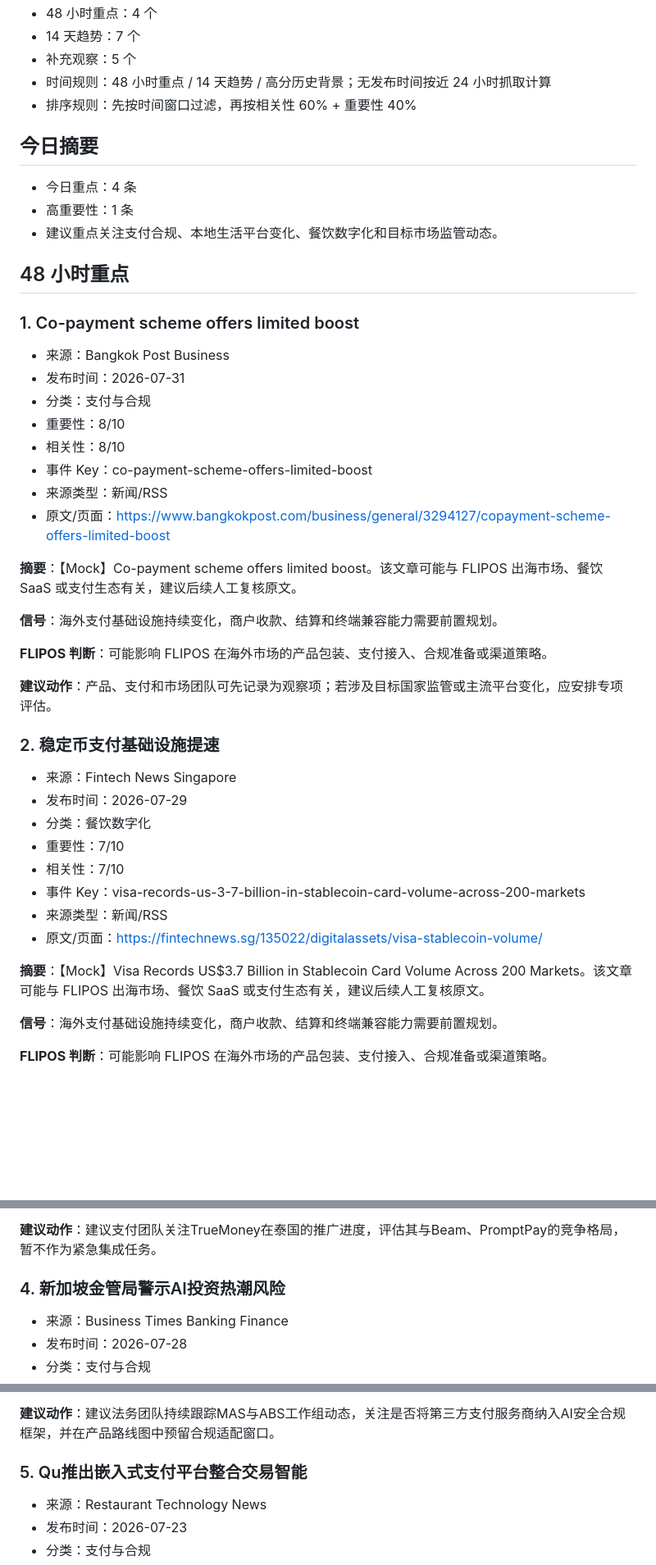
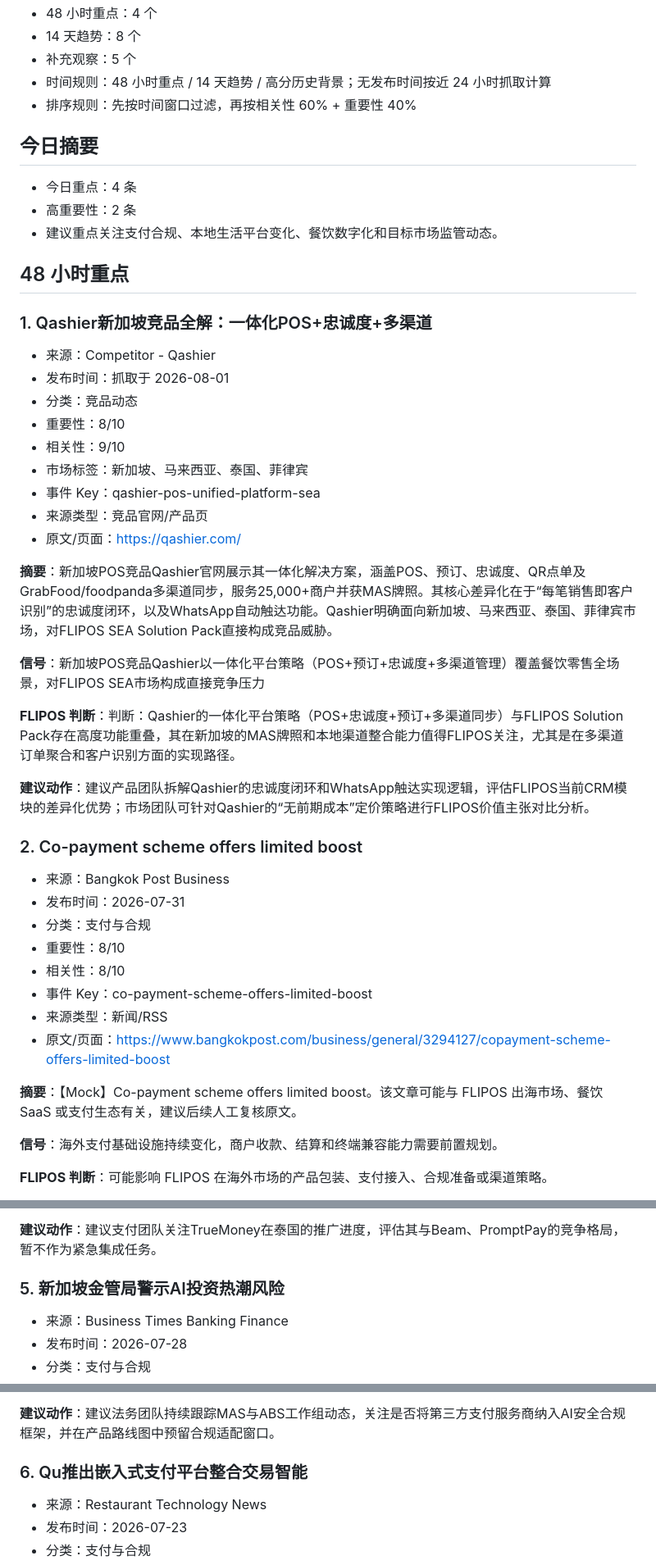
Before and after one commit to Vinhui007/flipos-overseas-intel-pages, a Markdown page: report.md, 3 parts joined by grey strips. Shown at 82% size. Rendered like a GitHub page; blank space fills up the shorter version.

Commit message:
Update FLIPOS intel report

```diff
--- a/report.md
+++ b/report.md
@@ -4,5 +4,5 @@
 - 48 小时重点：4 个
-- 14 天趋势：7 个
+- 14 天趋势：8 个
 - 补充观察：5 个
 - 时间规则：48 小时重点 / 14 天趋势 / 高分历史背景；无发布时间按近 24 小时抓取计算
 - 排序规则：先按时间窗口过滤，再按相关性 60% + 重要性 40%
@@ -10,12 +10,32 @@
 ## 今日摘要
 
 - 今日重点：4 条
-- 高重要性：1 条
+- 高重要性：2 条
 - 建议重点关注支付合规、本地生活平台变化、餐饮数字化和目标市场监管动态。
 
 ## 48 小时重点
 
-### 1. Co-payment scheme offers limited boost
+### 1. Qashier新加坡竞品全解：一体化POS+忠诚度+多渠道
+
+- 来源：Competitor - Qashier
+- 发布时间：抓取于 2026-08-01
+- 分类：竞品动态
+- 重要性：8/10
+- 相关性：9/10
+- 市场标签：新加坡、马来西亚、泰国、菲律宾
+- 事件 Key：qashier-pos-unified-platform-sea
+- 来源类型：竞品官网/产品页
+- 原文/页面：[https://qashier.com/](https://qashier.com/)
+
+**摘要**：新加坡POS竞品Qashier官网展示其一体化解决方案，涵盖POS、预订、忠诚度、QR点单及GrabFood/foodpanda多渠道同步，服务25,000+商户并获MAS牌照。其核心差异化在于“每笔销售即客户识别”的忠诚度闭环，以及WhatsApp自动触达功能。Qashier明确面向新加坡、马来西亚、泰国、菲律宾市场，对FLIPOS SEA Solution Pack直接构成竞品威胁。
+
+**信号**：新加坡POS竞品Qashier以一体化平台策略（POS+预订+忠诚度+多渠道管理）覆盖餐饮零售全场景，对FLIPOS SEA市场构成直接竞争压力
+
+**FLIPOS 判断**：判断：Qashier的一体化平台策略（POS+忠诚度+预订+多渠道同步）与FLIPOS Solution Pack存在高度功能重叠，其在新加坡的MAS牌照和本地渠道整合能力值得FLIPOS关注，尤其是在多渠道订单聚合和客户识别方面的实现路径。
+
+**建议动作**：建议产品团队拆解Qashier的忠诚度闭环和WhatsApp触达实现逻辑，评估FLIPOS当前CRM模块的差异化优势；市场团队可针对Qashier的“无前期成本”定价策略进行FLIPOS价值主张对比分析。
+
+### 2. Co-payment scheme offers limited boost
 
 - 来源：Bangkok Post Business
 - 发布时间：2026-07-31
@@ -27,25 +47,6 @@
 - 原文/页面：[https://www.bangkokpost.com/business/general/3294127/copayment-scheme-offers-limited-boost](https://www.bangkokpost.com/business/general/3294127/copayment-scheme-offers-limited-boost)
 
 **摘要**：【Mock】Co-payment scheme offers limited boost。该文章可能与 FLIPOS 出海市场、餐饮 SaaS 或支付生态有关，建议后续人工复核原文。
-
-**信号**：海外支付基础设施持续变化，商户收款、结算和终端兼容能力需要前置规划。
-
-**FLIPOS 判断**：可能影响 FLIPOS 在海外市场的产品包装、支付接入、合规准备或渠道策略。
-
-**建议动作**：产品、支付和市场团队可先记录为观察项；若涉及目标国家监管或主流平台变化，应安排专项评估。
-
-### 2. 稳定币支付基础设施提速
-
-- 来源：Fintech News Singapore
-- 发布时间：2026-07-29
-- 分类：餐饮数字化
-- 重要性：7/10
-- 相关性：7/10
-- 事件 Key：visa-records-us-3-7-billion-in-stablecoin-card-volume-across-200-markets
-- 来源类型：新闻/RSS
-- 原文/页面：[https://fintechnews.sg/135022/digitalassets/visa-stablecoin-volume/](https://fintechnews.sg/135022/digitalassets/visa-stablecoin-volume/)
-
-**摘要**：【Mock】Visa Records US$3.7 Billion in Stablecoin Card Volume Across 200 Markets。该文章可能与 FLIPOS 出海市场、餐饮 SaaS 或支付生态有关，建议后续人工复核原文。
 
 **信号**：海外支付基础设施持续变化，商户收款、结算和终端兼容能力需要前置规划。
 
@@ -156,7 +176,7 @@
 
 **建议动作**：建议支付团队关注TrueMoney在泰国的推广进度，评估其与Beam、PromptPay的竞争格局，暂不作为紧急集成任务。
 
-### 4. 新加坡金管局警示AI投资热潮风险
+### 5. 新加坡金管局警示AI投资热潮风险
 
 - 来源：Business Times Banking Finance
 - 发布时间：2026-07-28
@@ -176,7 +196,7 @@
 
 **建议动作**：建议法务团队持续跟踪MAS与ABS工作组动态，关注是否将第三方支付服务商纳入AI安全合规框架，并在产品路线图中预留合规适配窗口。
 
-### 5. Qu推出嵌入式支付平台整合交易智能
+### 6. Qu推出嵌入式支付平台整合交易智能
 
 - 来源：Restaurant Technology News
 - 发布时间：2026-07-23
```
Also changed, not shown: other parts of report.md (+23 -4 lines).
